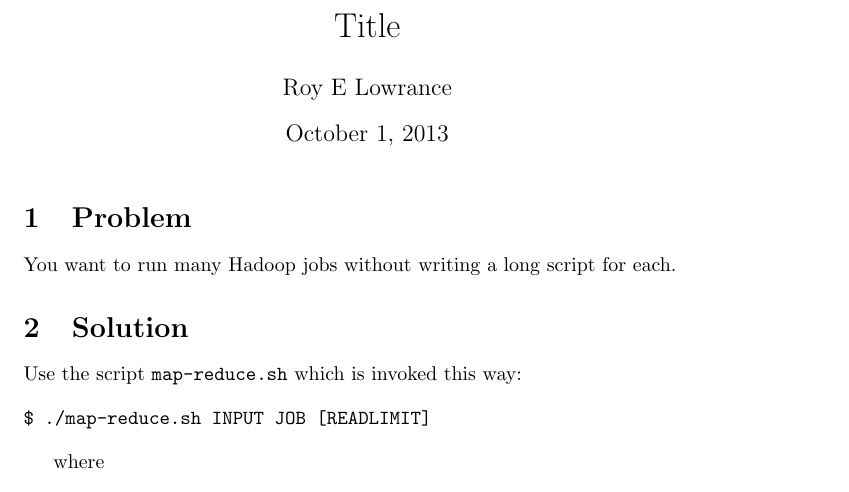
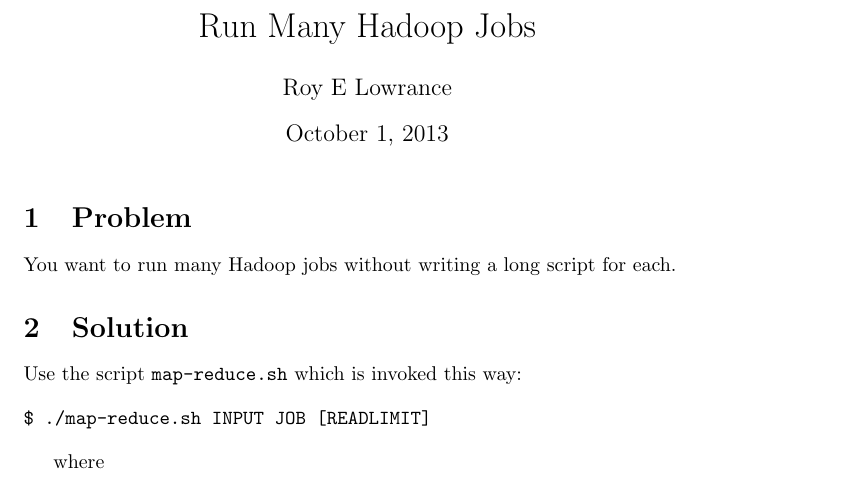
Before and after one commit to rlowrance/torch-cookbook, a LaTeX document (run-many-hadoop-jobs.tex): part of page 1 of 2, cut at the place of the change. Compiled offline with pdfLaTeX.

Commit message:
add title

```diff
--- a/run-many-hadoop-jobs.tex
+++ b/run-many-hadoop-jobs.tex
@@ -8,7 +8,7 @@
 \let\code\texttt % in line source code
 
 \begin{document}
-\title{Title}
+\title{Run Many Hadoop Jobs}
 \author{Roy E Lowrance}
 \maketitle
 
```
